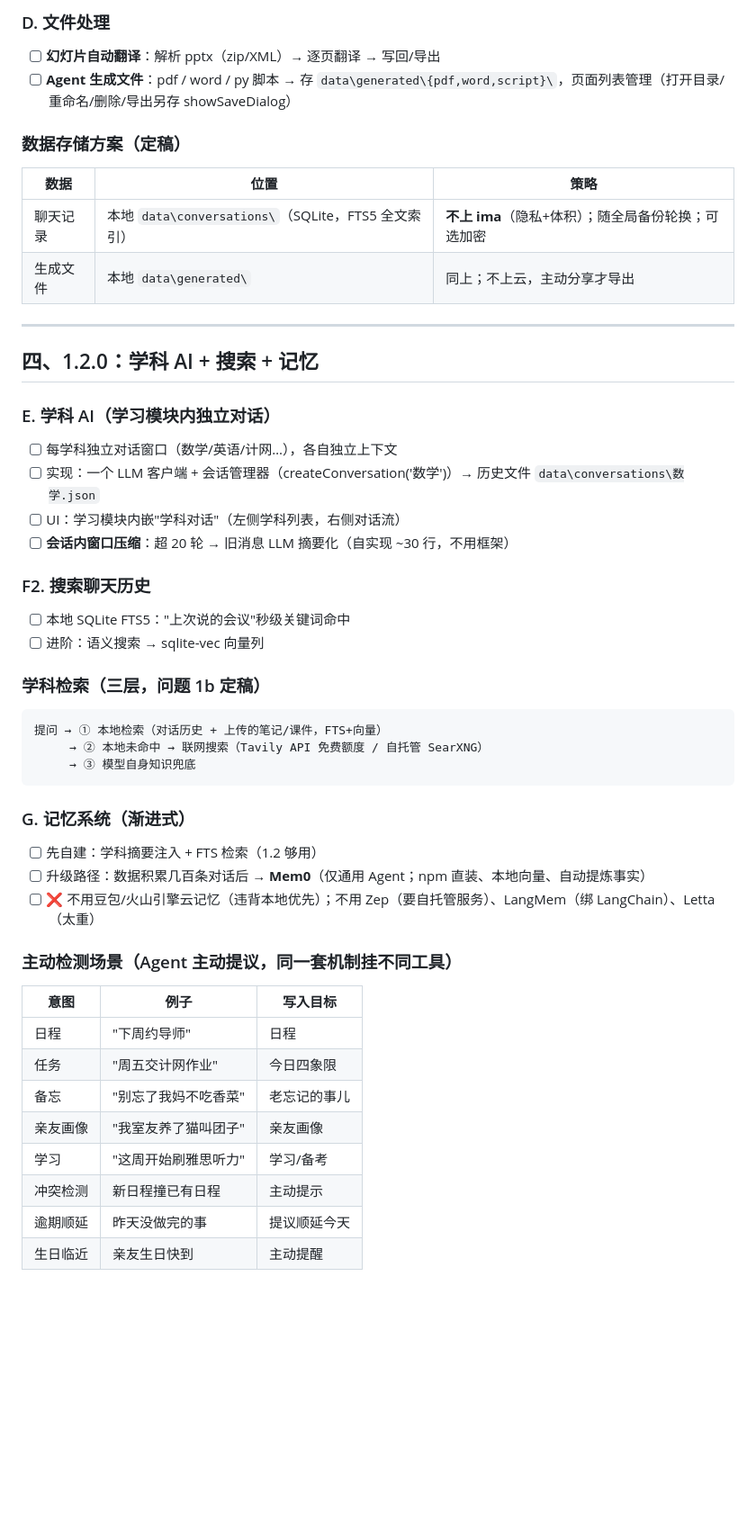
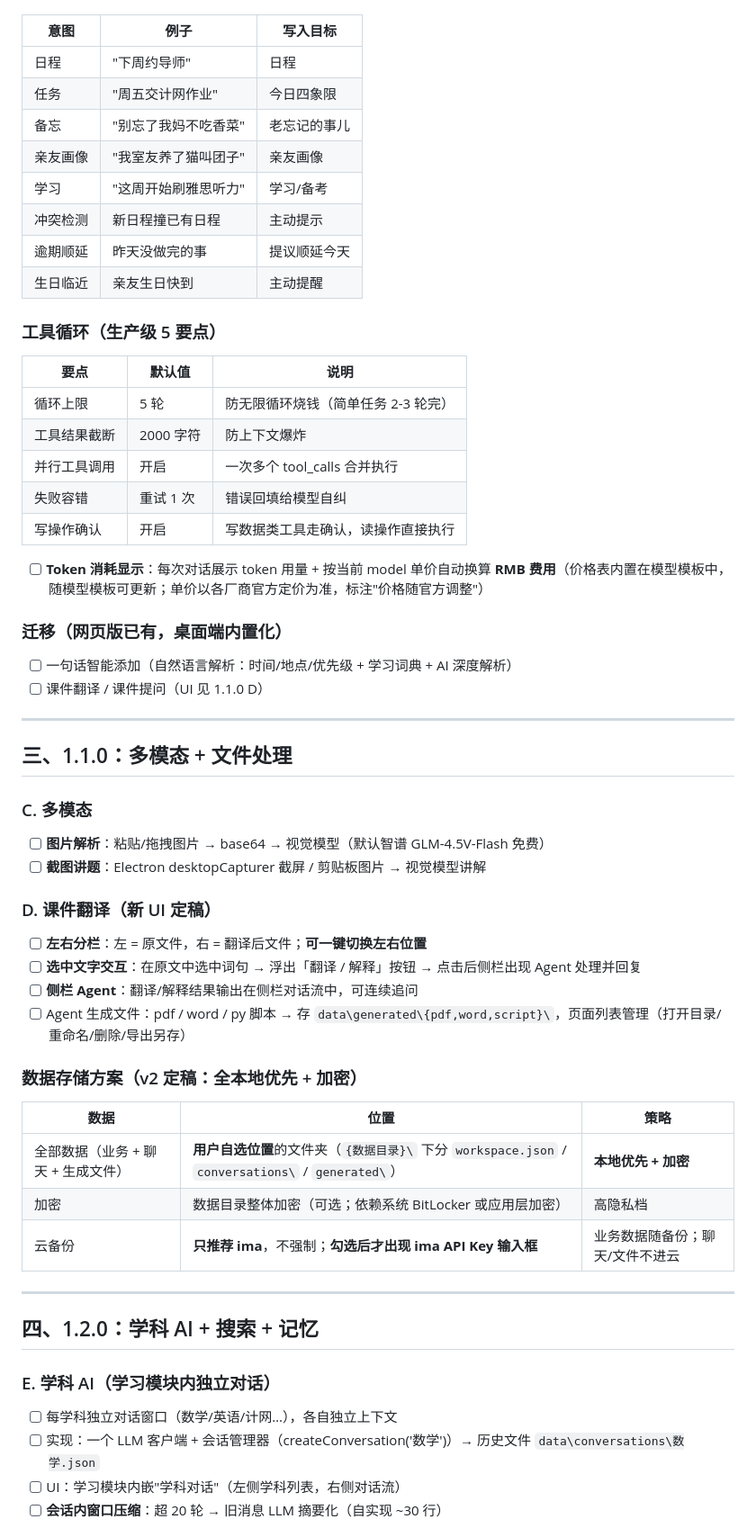
Before and after one commit to JovanYoung/jovan-workplace, a Markdown page: AI功能蓝图.md, the part around one of its changes. Shown at 90% size. Rendered like a GitHub page; blank space fills up the shorter version.

````diff
--- a/AI功能蓝图.md
+++ b/AI功能蓝图.md
@@ -63,40 +61,3 @@
-### D. 文件处理
-- [ ] **幻灯片自动翻译**：解析 pptx（zip/XML）→ 逐页翻译 → 写回/导出
-- [ ] **Agent 生成文件**：pdf / word / py 脚本 → 存 `data\generated\{pdf,word,script}\`，页面列表管理（打开目录/重命名/删除/导出另存 showSaveDialog）
-
-### 数据存储方案（定稿）
-| 数据 | 位置 | 策略 |
-|---|---|---|
-| 聊天记录 | 本地 `data\conversations\`（SQLite，FTS5 全文索引）| **不上 ima**（隐私+体积）；随全局备份轮换；可选加密 |
-| 生成文件 | 本地 `data\generated\` | 同上；不上云，主动分享才导出 |
-
----
-
-## 四、1.2.0：学科 AI + 搜索 + 记忆
-
-### E. 学科 AI（学习模块内独立对话）
-- [ ] 每学科独立对话窗口（数学/英语/计网…），各自独立上下文
-- [ ] 实现：一个 LLM 客户端 + 会话管理器（createConversation('数学')）→ 历史文件 `data\conversations\数学.json`
-- [ ] UI：学习模块内嵌"学科对话"（左侧学科列表，右侧对话流）
-- [ ] **会话内窗口压缩**：超 20 轮 → 旧消息 LLM 摘要化（自实现 ~30 行，不用框架）
-
-### F2. 搜索聊天历史
-- [ ] 本地 SQLite FTS5："上次说的会议"秒级关键词命中
-- [ ] 进阶：语义搜索 → sqlite-vec 向量列
-
-### 学科检索（三层，问题 1b 定稿）
-```
-提问 → ① 本地检索（对话历史 + 上传的笔记/课件，FTS+向量）
-     → ② 本地未命中 → 联网搜索（Tavily API 免费额度 / 自托管 SearXNG）
-     → ③ 模型自身知识兜底
-```
-
-### G. 记忆系统（渐进式）
-- [ ] 先自建：学科摘要注入 + FTS 检索（1.2 够用）
-- [ ] 升级路径：数据积累几百条对话后 → **Mem0**（仅通用 Agent；npm 直装、本地向量、自动提炼事实）
-- [ ] ❌ 不用豆包/火山引擎云记忆（违背本地优先）；不用 Zep（要自托管服务）、LangMem（绑 LangChain）、Letta（太重）
-
-### 主动检测场景（Agent 主动提议，同一套机制挂不同工具）
 | 意图 | 例子 | 写入目标 |
 |---|---|---|
 | 日程 | "下周约导师" | 日程 |
@@ -108,3 +69,49 @@
 | 逾期顺延 | 昨天没做完的事 | 提议顺延今天 |
 | 生日临近 | 亲友生日快到 | 主动提醒 |
 
+### 工具循环（生产级 5 要点）
+| 要点 | 默认值 | 说明 |
+|---|---|---|
+| 循环上限 | 5 轮 | 防无限循环烧钱（简单任务 2-3 轮完）|
+| 工具结果截断 | 2000 字符 | 防上下文爆炸 |
+| 并行工具调用 | 开启 | 一次多个 tool_calls 合并执行 |
+| 失败容错 | 重试 1 次 | 错误回填给模型自纠 |
+| 写操作确认 | 开启 | 写数据类工具走确认，读操作直接执行 |
+
+- [ ] **Token 消耗显示**：每次对话展示 token 用量 + 按当前 model 单价自动换算 **RMB 费用**（价格表内置在模型模板中，随模型模板可更新；单价以各厂商官方定价为准，标注"价格随官方调整"）
+
+### 迁移（网页版已有，桌面端内置化）
+- [ ] 一句话智能添加（自然语言解析：时间/地点/优先级 + 学习词典 + AI 深度解析）
+- [ ] 课件翻译 / 课件提问（UI 见 1.1.0 D）
+
+---
+
+## 三、1.1.0：多模态 + 文件处理
+
+### C. 多模态
+- [ ] **图片解析**：粘贴/拖拽图片 → base64 → 视觉模型（默认智谱 GLM-4.5V-Flash 免费）
+- [ ] **截图讲题**：Electron desktopCapturer 截屏 / 剪贴板图片 → 视觉模型讲解
+
+### D. 课件翻译（新 UI 定稿）
+- [ ] **左右分栏**：左 = 原文件，右 = 翻译后文件；**可一键切换左右位置**
+- [ ] **选中文字交互**：在原文中选中词句 → 浮出「翻译 / 解释」按钮 → 点击后侧栏出现 Agent 处理并回复
+- [ ] **侧栏 Agent**：翻译/解释结果输出在侧栏对话流中，可连续追问
+- [ ] Agent 生成文件：pdf / word / py 脚本 → 存 `data\generated\{pdf,word,script}\`，页面列表管理（打开目录/重命名/删除/导出另存）
+
+### 数据存储方案（v2 定稿：全本地优先 + 加密）
+| 数据 | 位置 | 策略 |
+|---|---|---|
+| 全部数据（业务 + 聊天 + 生成文件）| **用户自选位置**的文件夹（`{数据目录}\` 下分 `workspace.json` / `conversations\` / `generated\`）| **本地优先 + 加密** |
+| 加密 | 数据目录整体加密（可选；依赖系统 BitLocker 或应用层加密）| 高隐私档 |
+| 云备份 | **只推荐 ima**，不强制；**勾选后才出现 ima API Key 输入框** | 业务数据随备份；聊天/文件不进云 |
+
+---
+
+## 四、1.2.0：学科 AI + 搜索 + 记忆
+
+### E. 学科 AI（学习模块内独立对话）
+- [ ] 每学科独立对话窗口（数学/英语/计网…），各自独立上下文
+- [ ] 实现：一个 LLM 客户端 + 会话管理器（createConversation('数学')）→ 历史文件 `data\conversations\数学.json`
+- [ ] UI：学习模块内嵌"学科对话"（左侧学科列表，右侧对话流）
+- [ ] **会话内窗口压缩**：超 20 轮 → 旧消息 LLM 摘要化（自实现 ~30 行）
+
````
Also changed, not shown: other parts of AI功能蓝图.md (+65 -47 lines).
